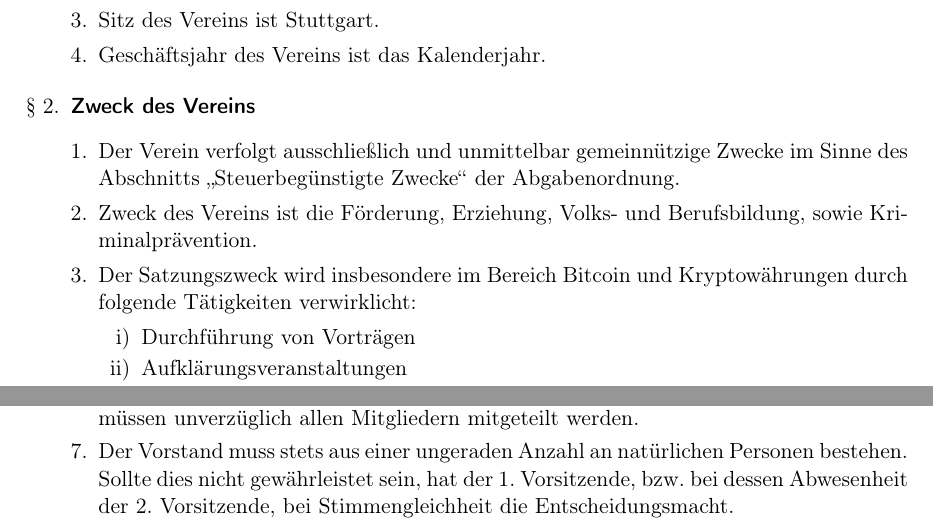
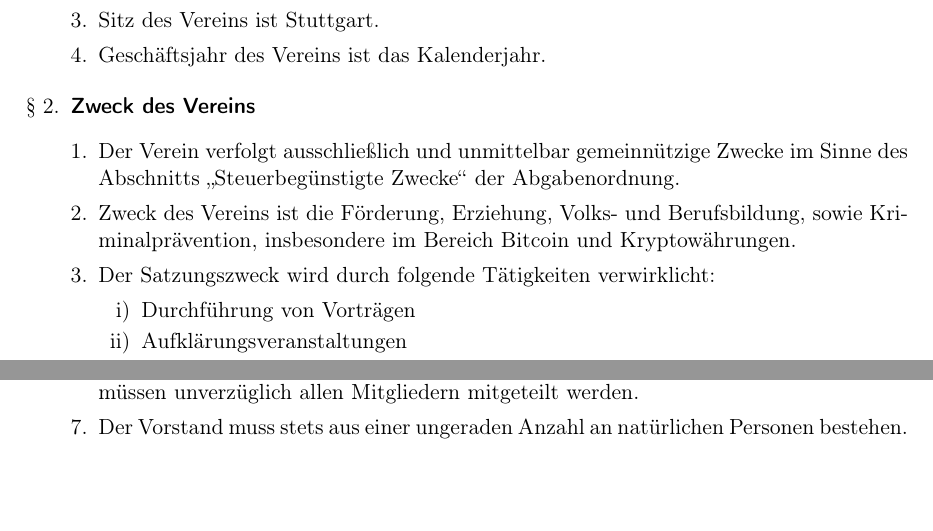
Before and after one commit to BUGSeV/Satzung, a LaTeX document (Satzung.tex): two parts of pages 1 and 3 of 5, joined at a grey line, cut so that both start at the same text, the shorter picture padded with empty space. Compiled offline with pdfLaTeX.

Commit message:
Beanstandungen durch das Amtsgericht Stuttgart korrigiert

```diff
--- a/Satzung.tex
+++ b/Satzung.tex
@@ -49,8 +49,8 @@
 \item \textsf{\textbf{Zweck des Vereins}}
 \begin{enumerate}[1.]
 \item Der Verein verfolgt ausschließlich und unmittelbar gemeinnützige Zwecke im Sinne des Abschnitts „Steuerbegünstigte Zwecke“ der Abgabenordnung.
-\item Zweck des Vereins ist die Förderung, Erziehung, Volks- und Berufsbildung, sowie Kriminalprävention.
-\item Der Satzungszweck wird insbesondere im Bereich Bitcoin und Kryptowährungen durch folgende Tätigkeiten verwirklicht:
+\item Zweck des Vereins ist die Förderung, Erziehung, Volks- und Berufsbildung, sowie Kriminalprävention, insbesondere im Bereich Bitcoin und Kryptowährungen.
+\item Der Satzungszweck wird durch folgende Tätigkeiten verwirklicht:
 \begin{enumerate}[i)]
 \item Durchführung von Vorträgen
 \item Aufklärungsveranstaltungen
@@ -148,7 +148,7 @@ Lebensjahres ein Stimmrecht.
 \item Der Verein wird gerichtlich und außergerichtlich durch mindestens ein Mitglied des Vorstands vertreten.
 \item Der Vorstand kann Satzungsänderungen ohne Einberufung der Mitgliederversammlung
 durchführen, sofern amtliche Beanstandungen existieren. Die Änderungen dürfen nur den Zweck verfolgen besagten Beanstandungen nachzukommen. Etwaige Änderungen müssen unverzüglich allen Mitgliedern mitgeteilt werden.
-\item Der Vorstand muss stets aus einer ungeraden Anzahl an natürlichen Personen bestehen. Sollte dies nicht gewährleistet sein, hat der 1. Vorsitzende, bzw. bei dessen Abwesenheit der 2. Vorsitzende, bei Stimmengleichheit die Entscheidungsmacht.
+\item Der Vorstand muss stets aus einer ungeraden Anzahl an natürlichen Personen bestehen.
 \item Die Mitglieder des Vorstands werden für jeweils zwei Jahre gewählt. Sie bleiben im Amt, bis ein neuer Vorstand gewählt ist.
 \item Vorstände können beliebig oft erneut gewählt werden.
 \item Das Amt des Vereinsvorstands wird grundsätzlich ehrenamtlich ausgeübt.
```
Also changed, not shown: README.md, 1 other file.
